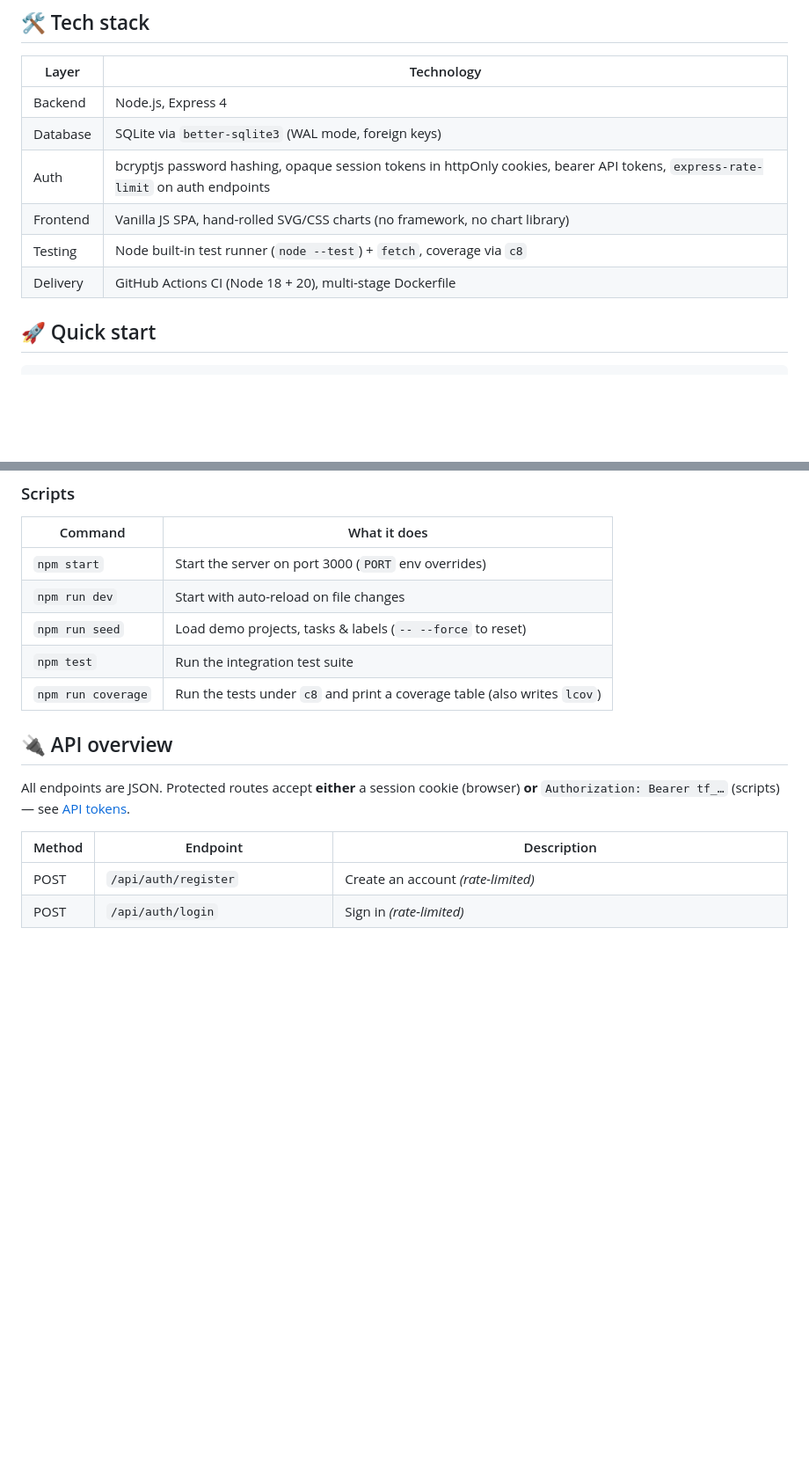
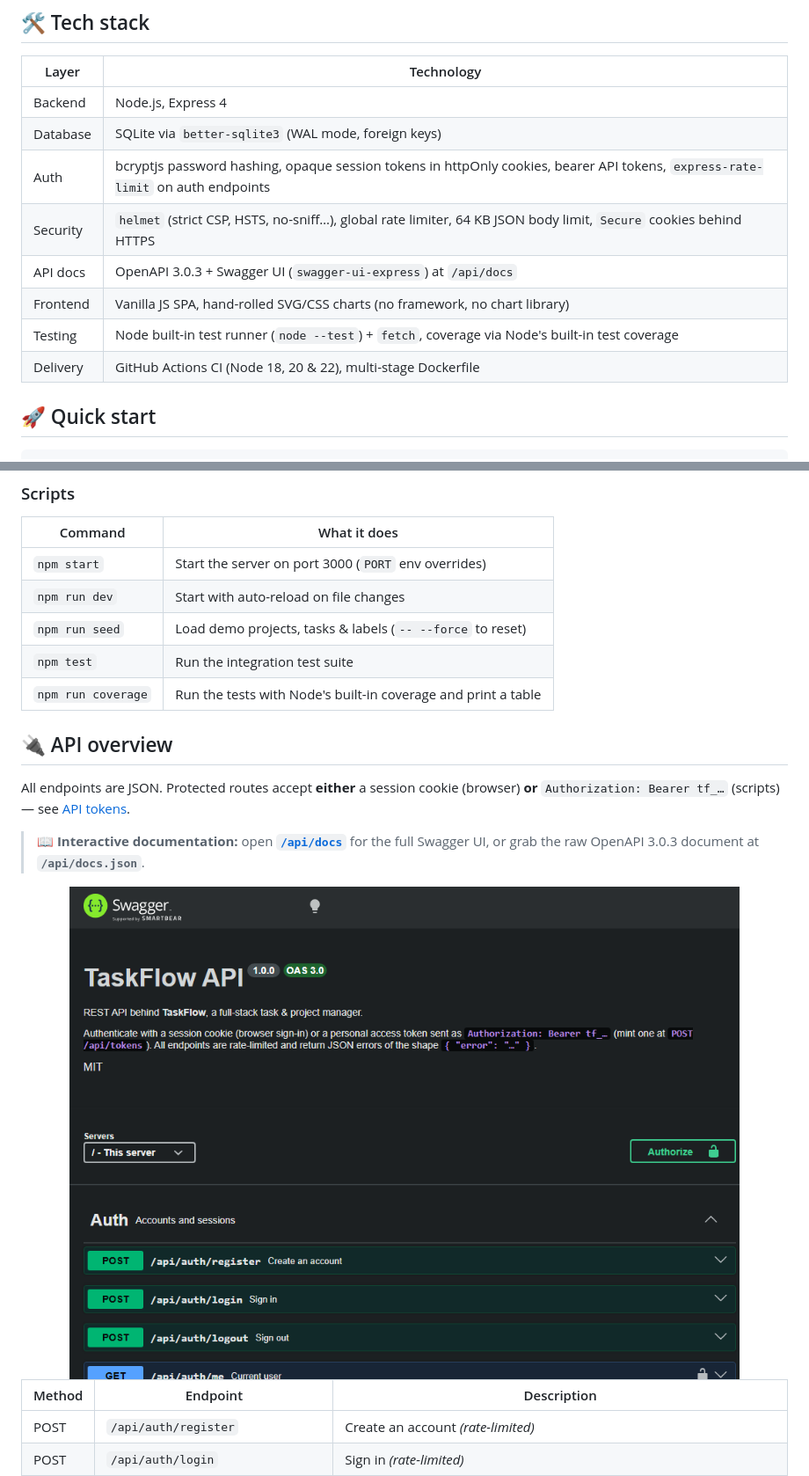
Before and after one commit to alshkylybdalslam/taskflow, a Markdown page: README.md, 2 parts joined by grey strips. Shown at 88% size. GitHub-like rendering; pictures changed too: docs/api-docs.png (added); blank space fills up the shorter version.

```diff
--- a/README.md
+++ b/README.md
@@ -54,9 +56,11 @@ that tells you exactly where you stand.
 | Backend    | Node.js, Express 4 |
 | Database   | SQLite via `better-sqlite3` (WAL mode, foreign keys) |
 | Auth       | bcryptjs password hashing, opaque session tokens in httpOnly cookies, bearer API tokens, `express-rate-limit` on auth endpoints |
+| Security   | `helmet` (strict CSP, HSTS, no-sniff…), global rate limiter, 64 KB JSON body limit, `Secure` cookies behind HTTPS |
+| API docs   | OpenAPI 3.0.3 + Swagger UI (`swagger-ui-express`) at `/api/docs` |
 | Frontend   | Vanilla JS SPA, hand-rolled SVG/CSS charts (no framework, no chart library) |
-| Testing    | Node built-in test runner (`node --test`) + `fetch`, coverage via `c8` |
-| Delivery   | GitHub Actions CI (Node 18 + 20), multi-stage Dockerfile |
+| Testing    | Node built-in test runner (`node --test`) + `fetch`, coverage via Node's built-in test coverage |
+| Delivery   | GitHub Actions CI (Node 18, 20 & 22), multi-stage Dockerfile |
 
 ## 🚀 Quick start
 
@@ -88,13 +92,19 @@ rebuilds. A built-in `HEALTHCHECK` keeps `docker ps` honest.
 | `npm run dev`        | Start with auto-reload on file changes |
 | `npm run seed`       | Load demo projects, tasks & labels (`-- --force` to reset) |
 | `npm test`           | Run the integration test suite |
-| `npm run coverage`   | Run the tests under `c8` and print a coverage table (also writes `lcov`) |
+| `npm run coverage`   | Run the tests with Node's built-in coverage and print a table |
 
 ## 🔌 API overview
 
 All endpoints are JSON. Protected routes accept **either** a session cookie
 (browser) **or** `Authorization: Bearer tf_…` (scripts) — see
 [API tokens](#-api-tokens).
+
+> **📖 Interactive documentation:** open **[`/api/docs`](http://localhost:3000/api/docs)**
+> for the full Swagger UI, or grab the raw OpenAPI 3.0.3 document at
+> **`/api/docs.json`**.
+
+<img src="docs/api-docs.png" alt="Interactive Swagger UI at /api/docs" width="100%">
 
 | Method | Endpoint                | Description |
 |--------|-------------------------|-------------|
```
Also changed, not shown: other parts of README.md (+17 -11 lines), 8 other files.
